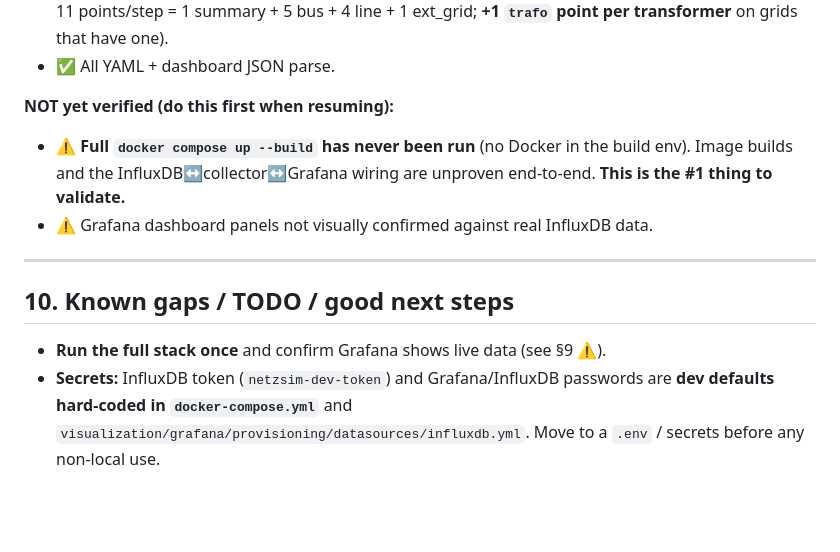
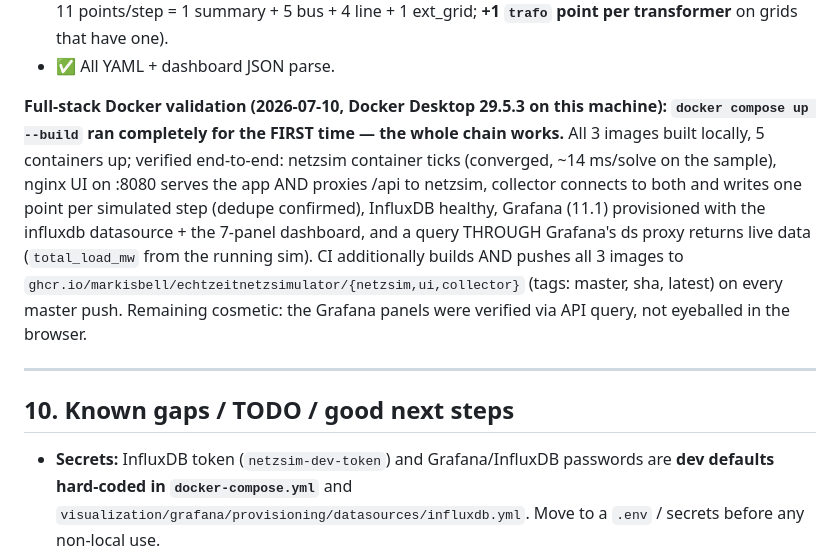
Before and after one commit to markisbell/rtpowerflow, a Markdown page: CLAUDE.md, the part around the change. GitHub-like rendering; blank space fills up the shorter version.

Commit message:
CLAUDE.md: Docker-Stack erstmals komplett validiert (Paragraph 9 abgehakt)
docker compose up --build lief zum ERSTEN Mal vollstaendig durch
(Docker Desktop 29.5.3, lokal): alle 3 Images gebaut, 5 Container up,
Kette end-to-end bestaetigt — netzsim tickt im Container, nginx-UI
:8080 + /api-Proxy, Collector schreibt 1 Punkt je Schritt (Dedupe),
InfluxDB healthy, Grafana provisioniert (Datenquelle + 7 Panels),
Abfrage DURCH Grafanas ds-Proxy liefert Live-Werte. CI pusht die
Images zusaetzlich nach ghcr.io (master/sha/latest).
Paragraph-9-Warnblock ersetzt, Paragraph-10-TODO entfernt.

Co-Authored-By: Claude Fable 5 <noreply@anthropic.com>

```diff
--- a/CLAUDE.md
+++ b/CLAUDE.md
@@ -373,17 +373,25 @@ provisioned datasource + dashboard, all in compose.
   1 ext_grid; **+1 `trafo` point per transformer** on grids that have one).
 - ✅ All YAML + dashboard JSON parse.
 
-**NOT yet verified (do this first when resuming):**
-- ⚠️ **Full `docker compose up --build` has never been run** (no Docker in the build
-  env). Image builds and the InfluxDB↔collector↔Grafana wiring are unproven
-  end-to-end. **This is the #1 thing to validate.**
-- ⚠️ Grafana dashboard panels not visually confirmed against real InfluxDB data.
+**Full-stack Docker validation (2026-07-10, Docker Desktop 29.5.3 on this
+machine): `docker compose up --build` ran completely for the FIRST time —
+the whole chain works.** All 3 images built locally, 5 containers up;
+verified end-to-end: netzsim container ticks (converged, ~14 ms/solve on
+the sample), nginx UI on :8080 serves the app AND proxies /api to netzsim,
+collector connects to both and writes one point per simulated step (dedupe
+confirmed), InfluxDB healthy, Grafana (11.1) provisioned with the influxdb
+datasource + the 7-panel dashboard, and a query THROUGH Grafana's ds proxy
+returns live data (`total_load_mw` from the running sim). CI additionally
+builds AND pushes all 3 images to
+`ghcr.io/markisbell/echtzeitnetzsimulator/{netzsim,ui,collector}`
+(tags: master, sha, latest) on every master push.
+Remaining cosmetic: the Grafana panels were verified via API query, not
+eyeballed in the browser.
 
 ---
 
 ## 10. Known gaps / TODO / good next steps
 
-- **Run the full stack once** and confirm Grafana shows live data (see §9 ⚠️).
 - **Secrets:** InfluxDB token (`netzsim-dev-token`) and Grafana/InfluxDB
   passwords are **dev defaults hard-coded in `docker-compose.yml`** and
   `visualization/grafana/provisioning/datasources/influxdb.yml`. Move to a `.env`
```
